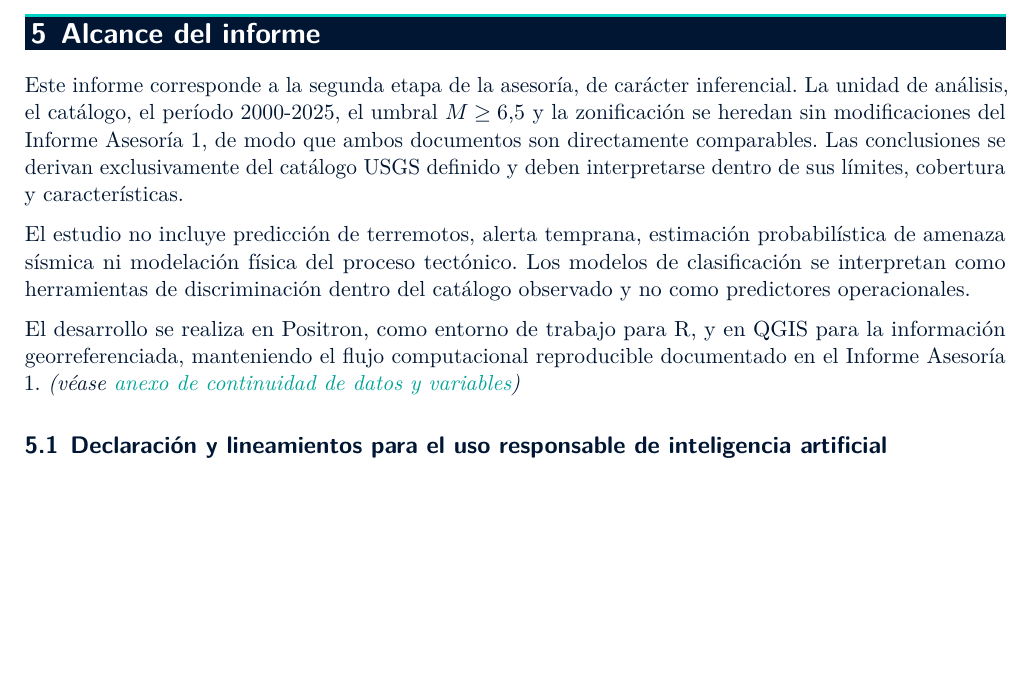
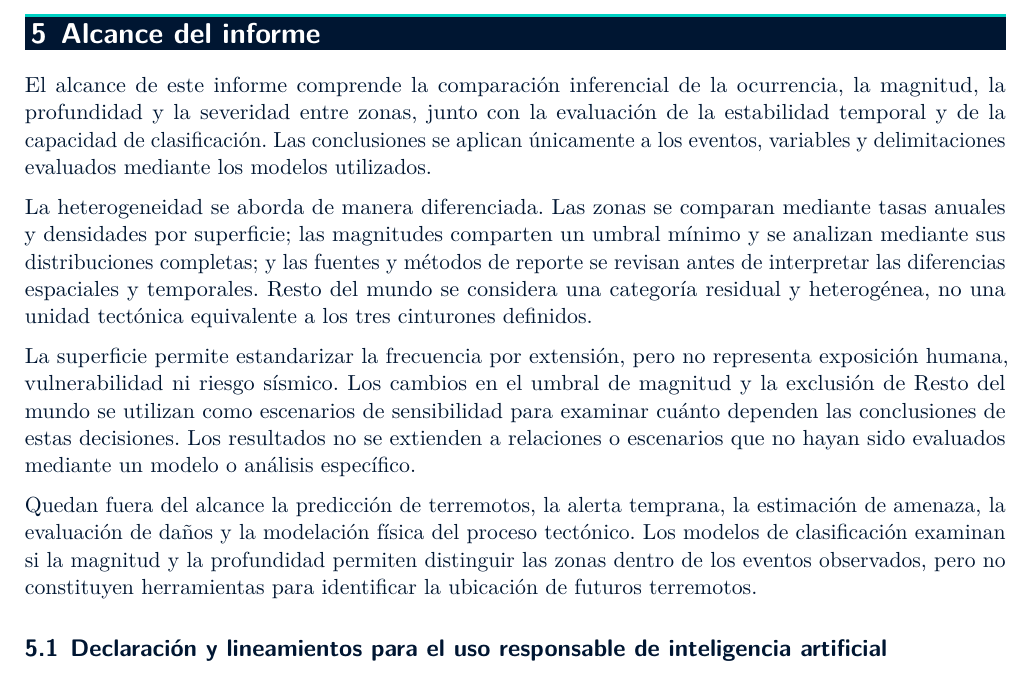
Before and after one commit to MariaJoseVN/USGS-earthquake-analysis, a Quarto document (Informes Quarto/Informe Asesoría 2/Informe Asesoría 2 - Actual.qmd): part of page 5 of 55, cut so that both start at the same text, the shorter picture padded with empty space. Rendered offline with R 4.5, knitr and Pandoc in place of Quarto, then LaTeX, with nearby package versions.

Commit message:
Cambio en la sección Cambio sección  alcance

```diff
--- a/Informes Quarto/Informe Asesoría 2/Informe Asesoría 2 - Actual.qmd
+++ b/Informes Quarto/Informe Asesoría 2/Informe Asesoría 2 - Actual.qmd
@@ -190,11 +190,13 @@ Para alcanzar el objetivo general, se plantean los siguientes objetivos específ
 
 # Alcance del informe
 
-Este informe corresponde a la segunda etapa de la asesoría, de carácter inferencial. La unidad de análisis, el catálogo, el período 2000-2025, el umbral $M \geq 6{,}5$ y la zonificación se heredan sin modificaciones del Informe Asesoría 1, de modo que ambos documentos son directamente comparables. Las conclusiones se derivan exclusivamente del catálogo USGS definido y deben interpretarse dentro de sus límites, cobertura y características.
-
-El estudio no incluye predicción de terremotos, alerta temprana, estimación probabilística de amenaza sísmica ni modelación física del proceso tectónico. Los modelos de clasificación se interpretan como herramientas de discriminación dentro del catálogo observado y no como predictores operacionales.
-
-El desarrollo se realiza en Positron, como entorno de trabajo para R, y en QGIS para la información georreferenciada, manteniendo el flujo computacional reproducible documentado en el Informe Asesoría 1. \asesoriaStyledRef{(véase \hyperref[sec-anexo-continuidad]{anexo de continuidad de datos y variables})}.
+El alcance de este informe comprende la comparación inferencial de la ocurrencia, la magnitud, la profundidad y la severidad entre zonas, junto con la evaluación de la estabilidad temporal y de la capacidad de clasificación. Las conclusiones se aplican únicamente a los eventos, variables y delimitaciones evaluados mediante los modelos utilizados.
+
+La heterogeneidad se aborda de manera diferenciada. Las zonas se comparan mediante tasas anuales y densidades por superficie; las magnitudes comparten un umbral mínimo y se analizan mediante sus distribuciones completas; y las fuentes y métodos de reporte se revisan antes de interpretar las diferencias espaciales y temporales. Resto del mundo se considera una categoría residual y heterogénea, no una unidad tectónica equivalente a los tres cinturones definidos.
+
+La superficie permite estandarizar la frecuencia por extensión, pero no representa exposición humana, vulnerabilidad ni riesgo sísmico. Los cambios en el umbral de magnitud y la exclusión de Resto del mundo se utilizan como escenarios de sensibilidad para examinar cuánto dependen las conclusiones de estas decisiones. Los resultados no se extienden a relaciones o escenarios que no hayan sido evaluados mediante un modelo o análisis específico.
+
+Quedan fuera del alcance la predicción de terremotos, la alerta temprana, la estimación de amenaza, la evaluación de daños y la modelación física del proceso tectónico. Los modelos de clasificación examinan si la magnitud y la profundidad permiten distinguir las zonas dentro de los eventos observados, pero no constituyen herramientas para identificar la ubicación de futuros terremotos.
 
 ## Declaración y lineamientos para el uso responsable de inteligencia artificial
 
```
Also changed, not shown: 1 other file.
